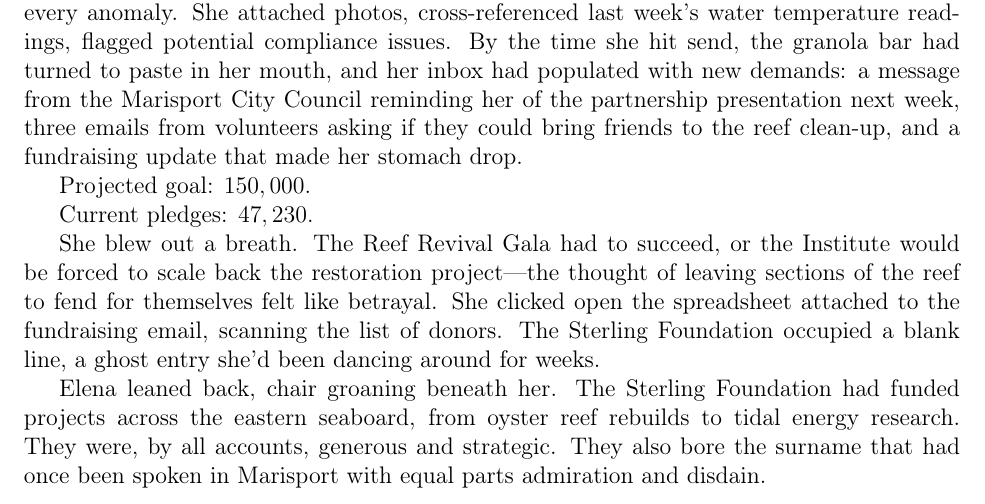
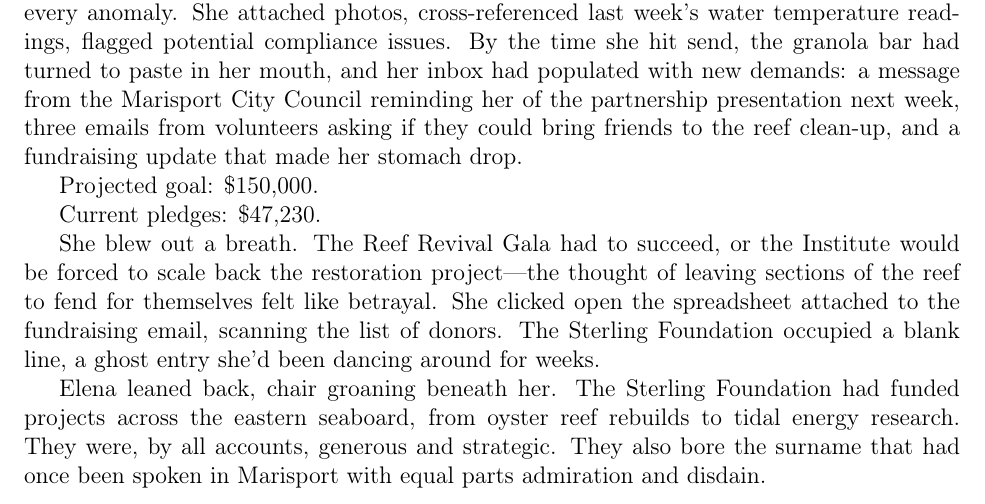
Before and after one commit to Nettking/roborepo, a LaTeX thesis (books/tides_of_marisport/main.tex, which reads books/tides_of_marisport/chapters/chapter1.tex): part of page 9 of 148, cut so that both start at the same text. Compiled offline with pdfLaTeX.

Commit message:
Escape dollar amounts in chapter one

```diff
--- a/books/tides_of_marisport/chapters/chapter1.tex
+++ b/books/tides_of_marisport/chapters/chapter1.tex
@@ -56,9 +56,9 @@ Her desk was a battlefield of spreadsheets, environmental impact statements, and
 
 She drafted the algae report with the swift efficiency of someone used to documenting every anomaly. She attached photos, cross-referenced last week's water temperature readings, flagged potential compliance issues. By the time she hit send, the granola bar had turned to paste in her mouth, and her inbox had populated with new demands: a message from the Marisport City Council reminding her of the partnership presentation next week, three emails from volunteers asking if they could bring friends to the reef clean-up, and a fundraising update that made her stomach drop.
 
-Projected goal: $150,000.
+Projected goal: \$150,000.
 
-Current pledges: $47,230.
+Current pledges: \$47,230.
 
 She blew out a breath. The Reef Revival Gala had to succeed, or the Institute would be forced to scale back the restoration project—the thought of leaving sections of the reef to fend for themselves felt like betrayal. She clicked open the spreadsheet attached to the fundraising email, scanning the list of donors. The Sterling Foundation occupied a blank line, a ghost entry she'd been dancing around for weeks.
 
```
